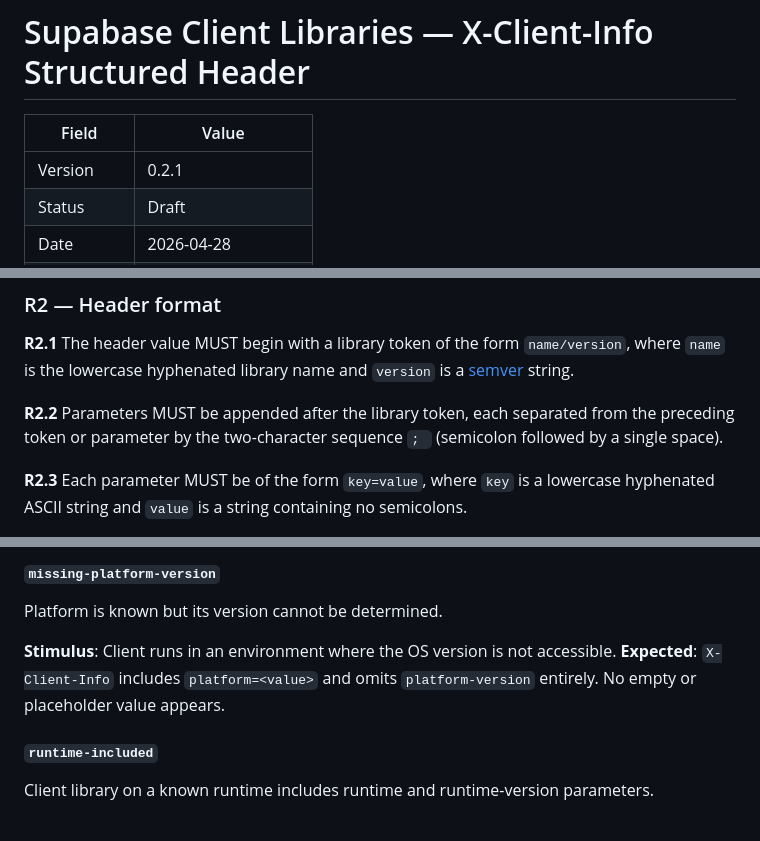
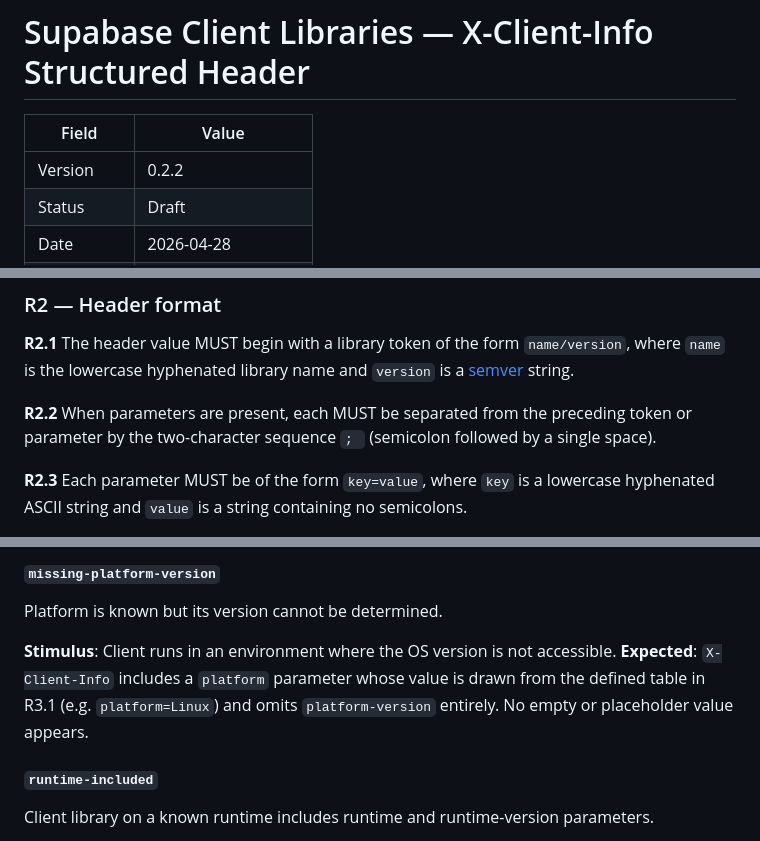
Before and after one commit to supabase/sdk, a Markdown page: specs/0002-x-client-info-header.md, 3 parts joined by grey strips. Rendered like a GitHub page.

Commit message:
fix(specs): address 0.2.1 review warnings in 0002-x-client-info-header (0.2.2)
- R2.2: reword to "When parameters are present, each MUST be separated…"
  so the requirement is not read as mandating parameters always exist,
  consistent with the zero-or-more ABNF in R2.4
- missing-platform-version scenario: replace informal <value> placeholder
  with concrete wording referencing the R3.1 defined-values table

Co-Authored-By: Claude Sonnet 4.6 <noreply@anthropic.com>

```diff
--- a/specs/0002-x-client-info-header.md
+++ b/specs/0002-x-client-info-header.md
@@ -2,7 +2,7 @@
 
 | Field      | Value                                               |
 | ---------- | --------------------------------------------------- |
-| Version    | 0.2.1                                               |
+| Version    | 0.2.2                                               |
 | Status     | Draft                                               |
 | Date       | 2026-04-28                                          |
 | Authors    | Supabase SDK Team                                   |
@@ -46,7 +46,7 @@ The key words "MUST", "MUST NOT", "SHOULD", "SHOULD NOT", and "MAY" in this docu
 
 **R2.1** The header value MUST begin with a library token of the form `name/version`, where `name` is the lowercase hyphenated library name and `version` is a [semver](https://semver.org) string.
 
-**R2.2** Parameters MUST be appended after the library token, each separated from the preceding token or parameter by the two-character sequence `; ` (semicolon followed by a single space).
+**R2.2** When parameters are present, each MUST be separated from the preceding token or parameter by the two-character sequence `; ` (semicolon followed by a single space).
 
 **R2.3** Each parameter MUST be of the form `key=value`, where `key` is a lowercase hyphenated ASCII string and `value` is a string containing no semicolons.
 
@@ -181,7 +181,7 @@ Client library on a known platform includes the platform parameter.
 Platform is known but its version cannot be determined.
 
 **Stimulus**: Client runs in an environment where the OS version is not accessible.
-**Expected**: `X-Client-Info` includes `platform=<value>` and omits `platform-version` entirely. No empty or placeholder value appears.
+**Expected**: `X-Client-Info` includes a `platform` parameter whose value is drawn from the defined table in R3.1 (e.g. `platform=Linux`) and omits `platform-version` entirely. No empty or placeholder value appears.
 
 #### `runtime-included`
 Client library on a known runtime includes runtime and runtime-version parameters.
```
Also changed, not shown: other parts of specs/0002-x-client-info-header.md (+1 -0 lines).
